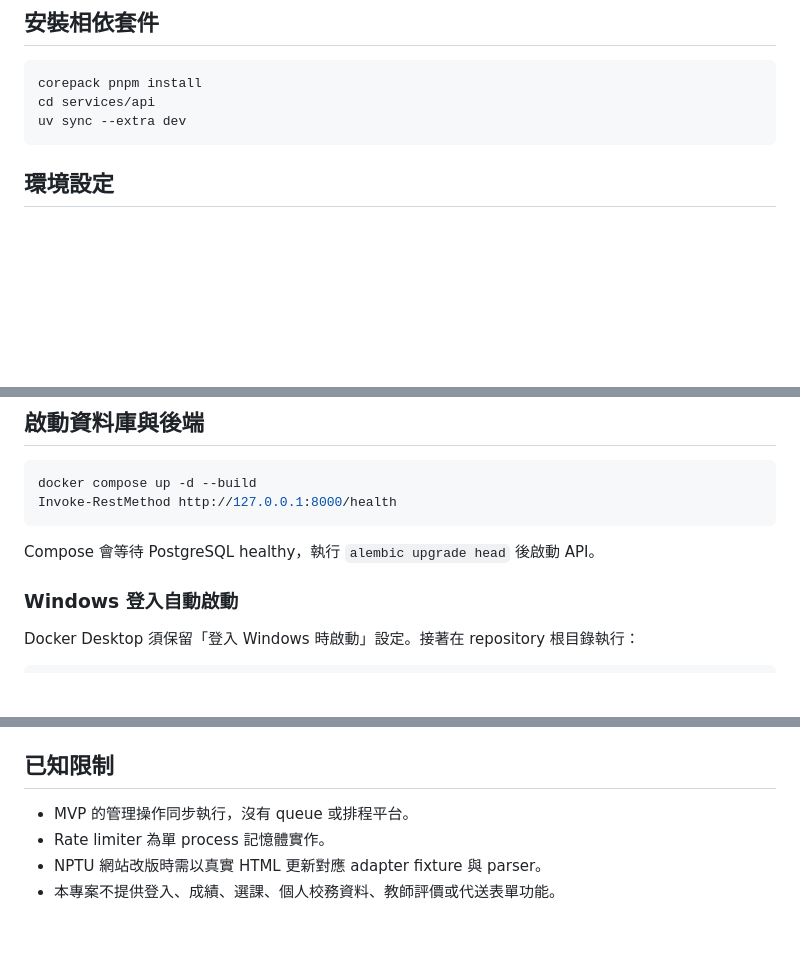
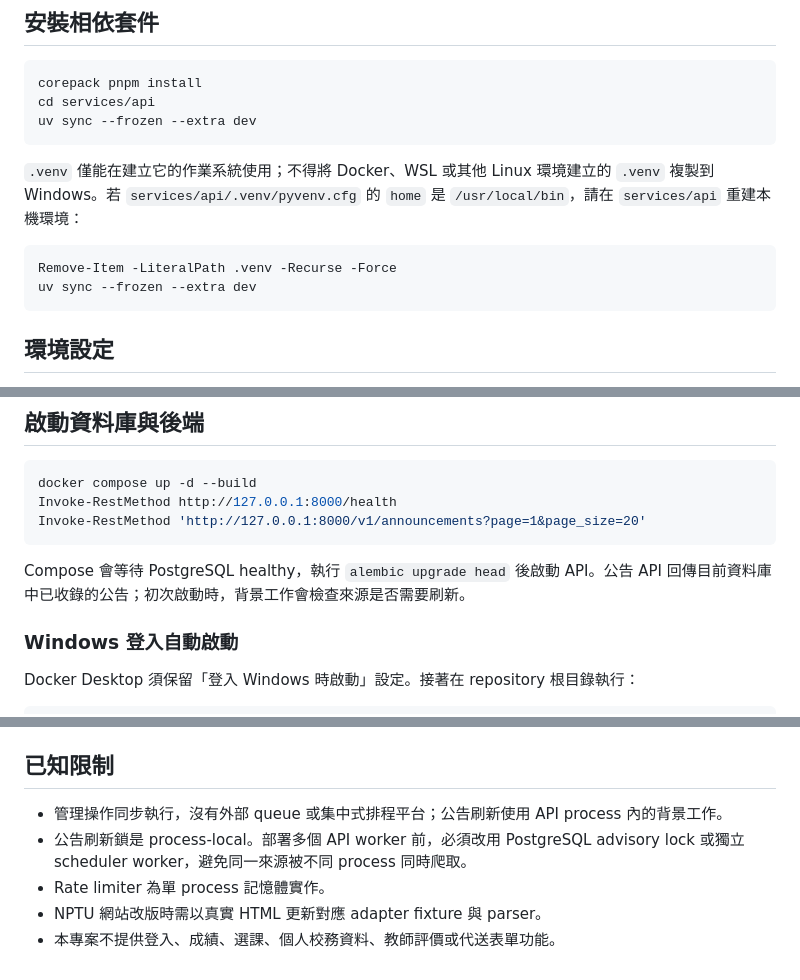
Before and after one commit to LukeTsengTW/nptu-campus-assistant, a Markdown page: README.md, 3 parts joined by grey strips. Rendered like a GitHub page; blank space fills up the shorter version.

Commit message:
docs(readme): clarify local refresh setup

````diff
--- a/README.md
+++ b/README.md
@@ -16,7 +16,14 @@
 ```powershell
 corepack pnpm install
 cd services/api
-uv sync --extra dev
+uv sync --frozen --extra dev
+```
+
+`.venv` 僅能在建立它的作業系統使用；不得將 Docker、WSL 或其他 Linux 環境建立的 `.venv` 複製到 Windows。若 `services/api/.venv/pyvenv.cfg` 的 `home` 是 `/usr/local/bin`，請在 `services/api` 重建本機環境：
+
+```powershell
+Remove-Item -LiteralPath .venv -Recurse -Force
+uv sync --frozen --extra dev
 ```
 
 ## 環境設定
@@ -38,9 +45,10 @@ uv sync --extra dev
 ```powershell
 docker compose up -d --build
 Invoke-RestMethod http://127.0.0.1:8000/health
+Invoke-RestMethod 'http://127.0.0.1:8000/v1/announcements?page=1&page_size=20'
 ```
 
-Compose 會等待 PostgreSQL healthy，執行 `alembic upgrade head` 後啟動 API。
+Compose 會等待 PostgreSQL healthy，執行 `alembic upgrade head` 後啟動 API。公告 API 回傳目前資料庫中已收錄的公告；初次啟動時，背景工作會檢查來源是否需要刷新。
 
 ### Windows 登入自動啟動
 
@@ -155,7 +163,8 @@ corepack pnpm --filter @nptu/shared generate
 
 ## 已知限制
 
-- MVP 的管理操作同步執行，沒有 queue 或排程平台。
+- 管理操作同步執行，沒有外部 queue 或集中式排程平台；公告刷新使用 API process 內的背景工作。
+- 公告刷新鎖是 process-local。部署多個 API worker 前，必須改用 PostgreSQL advisory lock 或獨立 scheduler worker，避免同一來源被不同 process 同時爬取。
 - Rate limiter 為單 process 記憶體實作。
 - NPTU 網站改版時需以真實 HTML 更新對應 adapter fixture 與 parser。
 - 本專案不提供登入、成績、選課、個人校務資料、教師評價或代送表單功能。
````
Also changed, not shown: other parts of README.md (+1 -1 lines).
